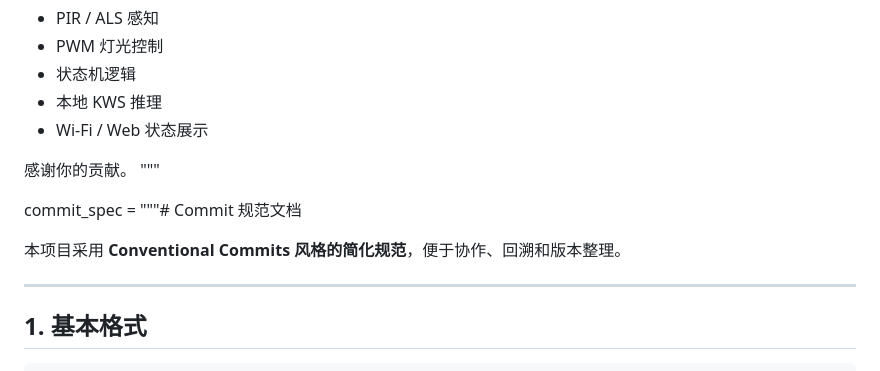
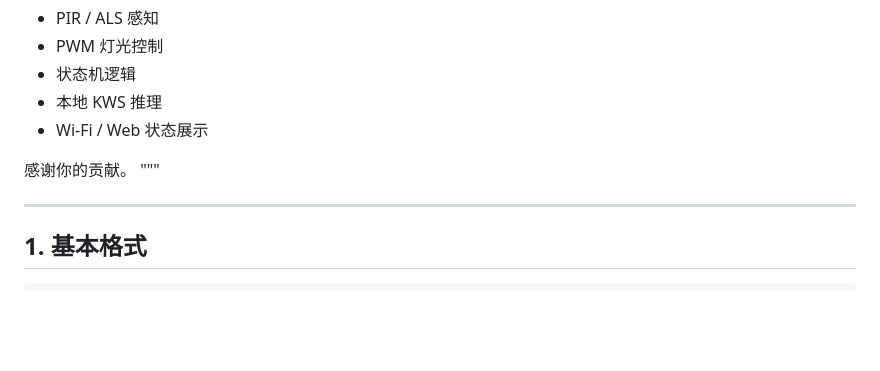
Before and after one commit to Arcues397/psoc-edge-multimodal-light, a Markdown page: CONTRIBUTING.md, the part around the change. Drawn GitHub-style; blank space fills up the shorter version.

Commit message:
Remove commit specification from CONTRIBUTING.md
Removed commit specification section from CONTRIBUTING.md.

```diff
--- a/CONTRIBUTING.md
+++ b/CONTRIBUTING.md
@@ -175,10 +175,6 @@ PR 描述建议包含：
 感谢你的贡献。
 """
 
-commit_spec = """# Commit 规范文档
-
-本项目采用 **Conventional Commits 风格的简化规范**，便于协作、回溯和版本整理。
-
 ---
 
 ## 1. 基本格式
```
